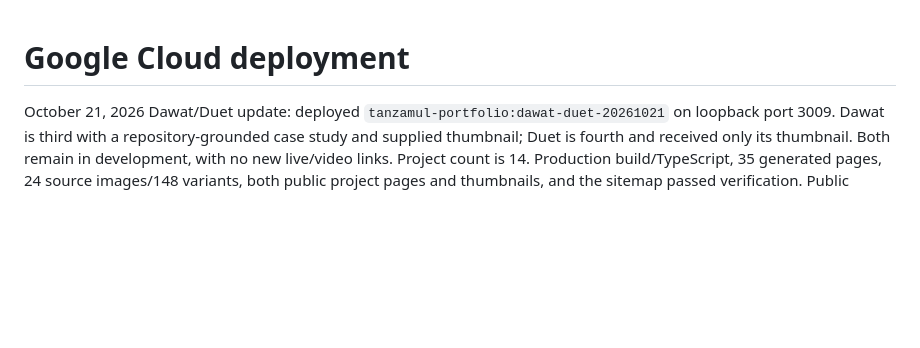
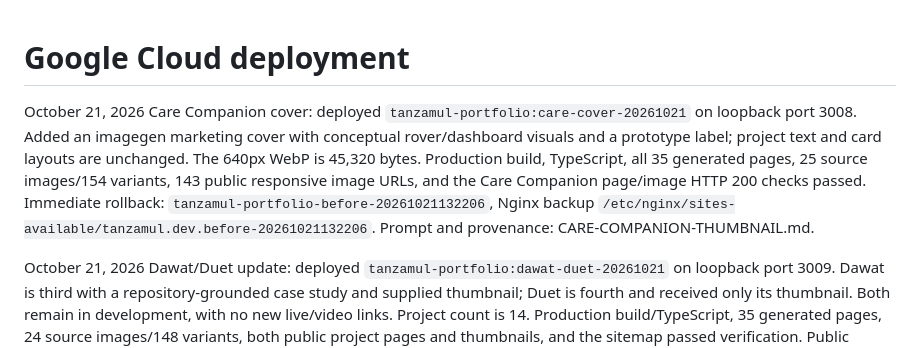
Before and after one commit to Tanjamul-Azad/Portfolio, a Markdown page: DEPLOYMENT.md, the part around the change. GitHub-like rendering; blank space fills up the shorter version.

Commit message:
Document Care Companion cover deployment

```diff
--- a/DEPLOYMENT.md
+++ b/DEPLOYMENT.md
@@ -1,4 +1,6 @@
 # Google Cloud deployment
+
+October 21, 2026 Care Companion cover: deployed `tanzamul-portfolio:care-cover-20261021` on loopback port 3008. Added an imagegen marketing cover with conceptual rover/dashboard visuals and a prototype label; project text and card layouts are unchanged. The 640px WebP is 45,320 bytes. Production build, TypeScript, all 35 generated pages, 25 source images/154 variants, 143 public responsive image URLs, and the Care Companion page/image HTTP 200 checks passed. Immediate rollback: `tanzamul-portfolio-before-20261021132206`, Nginx backup `/etc/nginx/sites-available/tanzamul.dev.before-20261021132206`. Prompt and provenance: CARE-COMPANION-THUMBNAIL.md.
 
 October 21, 2026 Dawat/Duet update: deployed `tanzamul-portfolio:dawat-duet-20261021` on loopback port 3009. Dawat is third with a repository-grounded case study and supplied thumbnail; Duet is fourth and received only its thumbnail. Both remain in development, with no new live/video links. Project count is 14. Production build/TypeScript, 35 generated pages, 24 source images/148 variants, both public project pages and thumbnails, and the sitemap passed verification. Public delivery checks passed for 137 responsive image URLs. Immediate rollback: `tanzamul-portfolio-before-20261021121950`, Nginx backup `/etc/nginx/sites-available/tanzamul.dev.before-20261021121950`. See DAWAT-CASE-STUDY-NOTES.md for source evidence.
 
```
